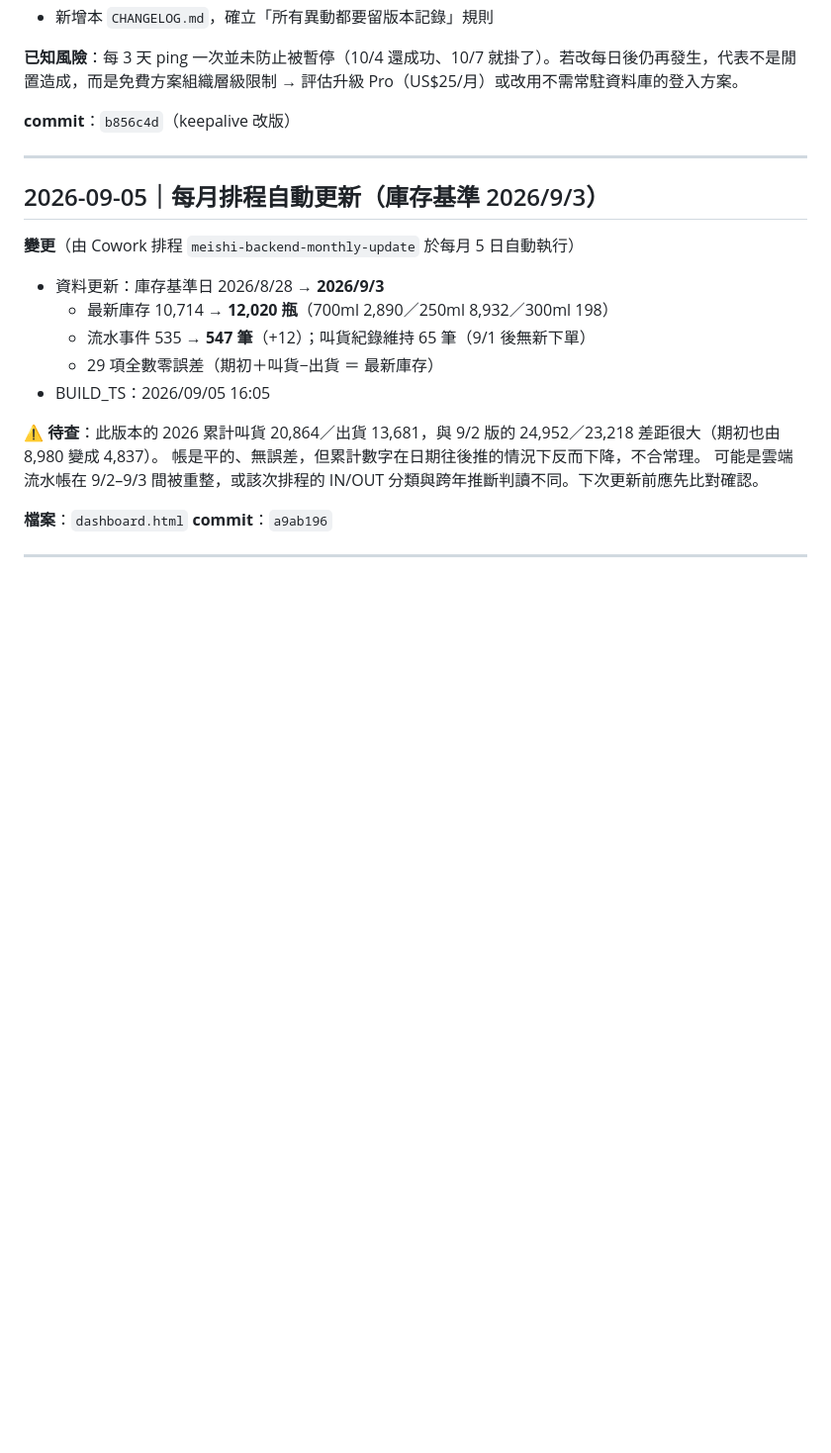
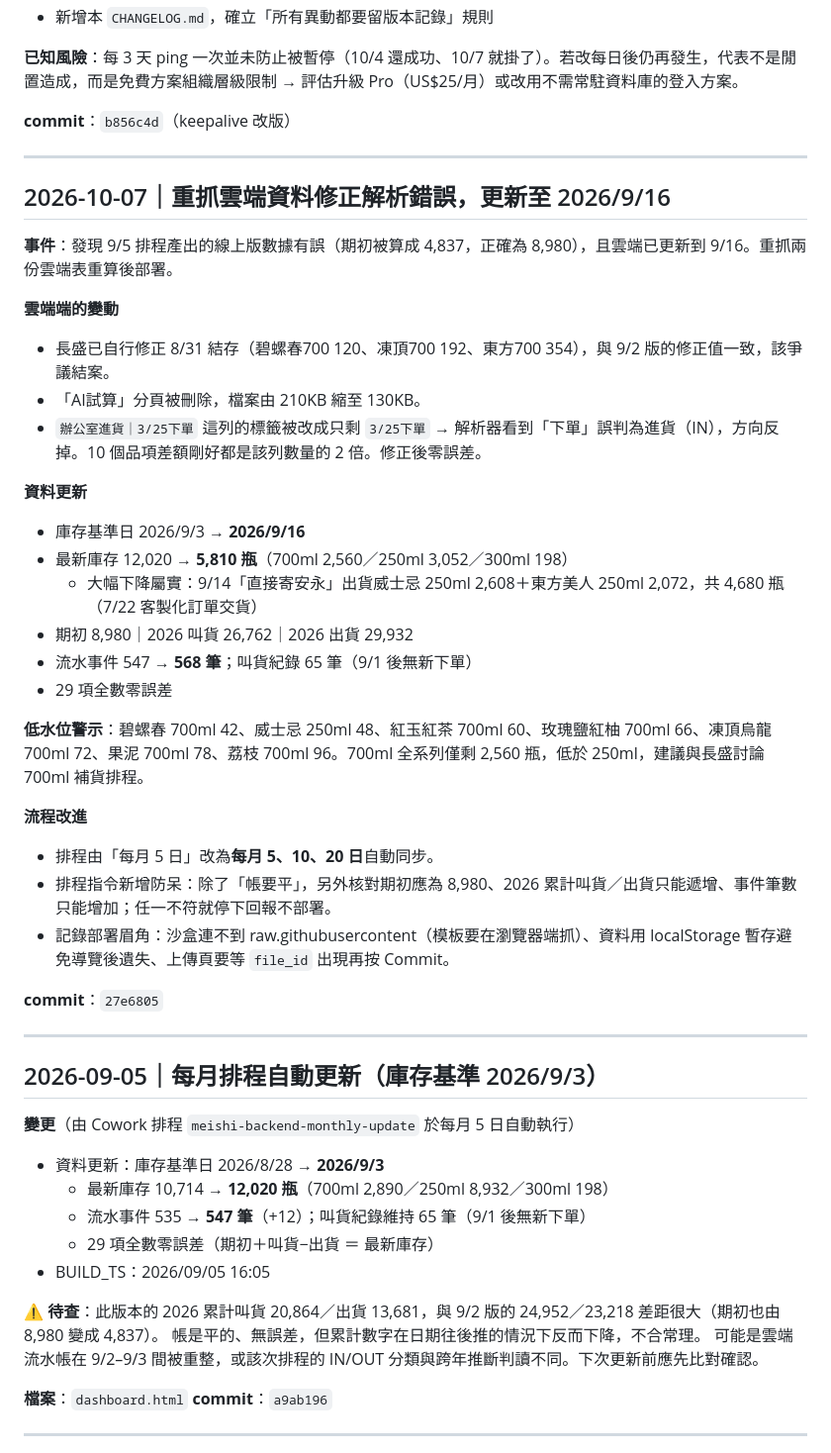
Before and after one commit to jackychi66/meishi-dashboard, a Markdown page: CHANGELOG.md, the part around the change. Shown at 99% size. Drawn GitHub-style; blank space fills up the shorter version.

Commit message:
docs: 補記 10/7 重抓雲端資料、修正 3/25下單 解析錯誤、排程改 5/10/20 日
Updated changelog with details on cloud data reprocessing, inventory adjustments, and process improvements.

```diff
--- a/CHANGELOG.md
+++ b/CHANGELOG.md
@@ -26,6 +26,33 @@
 
 ---
 
+## 2026-10-07｜重抓雲端資料修正解析錯誤，更新至 2026/9/16
+
+**事件**：發現 9/5 排程產出的線上版數據有誤（期初被算成 4,837，正確為 8,980），且雲端已更新到 9/16。重抓兩份雲端表重算後部署。
+
+**雲端端的變動**
+- 長盛已自行修正 8/31 結存（碧螺春700 120、凍頂700 192、東方700 354），與 9/2 版的修正值一致，該爭議結案。
+- 「AI試算」分頁被刪除，檔案由 210KB 縮至 130KB。
+- `辦公室進貨｜3/25下單` 這列的標籤被改成只剩 `3/25下單` → 解析器看到「下單」誤判為進貨（IN），方向反掉。10 個品項差額剛好都是該列數量的 2 倍。修正後零誤差。
+
+**資料更新**
+- 庫存基準日 2026/9/3 → **2026/9/16**
+- 最新庫存 12,020 → **5,810 瓶**（700ml 2,560／250ml 3,052／300ml 198）
+  - 大幅下降屬實：9/14「直接寄安永」出貨威士忌 250ml 2,608＋東方美人 250ml 2,072，共 4,680 瓶（7/22 客製化訂單交貨）
+- 期初 8,980｜2026 叫貨 26,762｜2026 出貨 29,932
+- 流水事件 547 → **568 筆**；叫貨紀錄 65 筆（9/1 後無新下單）
+- 29 項全數零誤差
+
+**低水位警示**：碧螺春 700ml 42、威士忌 250ml 48、紅玉紅茶 700ml 60、玫瑰鹽紅柚 700ml 66、凍頂烏龍 700ml 72、果泥 700ml 78、荔枝 700ml 96。700ml 全系列僅剩 2,560 瓶，低於 250ml，建議與長盛討論 700ml 補貨排程。
+
+**流程改進**
+- 排程由「每月 5 日」改為**每月 5、10、20 日**自動同步。
+- 排程指令新增防呆：除了「帳要平」，另外核對期初應為 8,980、2026 累計叫貨／出貨只能遞增、事件筆數只能增加；任一不符就停下回報不部署。
+- 記錄部署眉角：沙盒連不到 raw.githubusercontent（模板要在瀏覽器端抓）、資料用 localStorage 暫存避免導覽後遺失、上傳頁要等 `file_id` 出現再按 Commit。
+
+**commit**：`27e6805`
+
+---
 ## 2026-09-05｜每月排程自動更新（庫存基準 2026/9/3）
 
 **變更**（由 Cowork 排程 `meishi-backend-monthly-update` 於每月 5 日自動執行）
```
